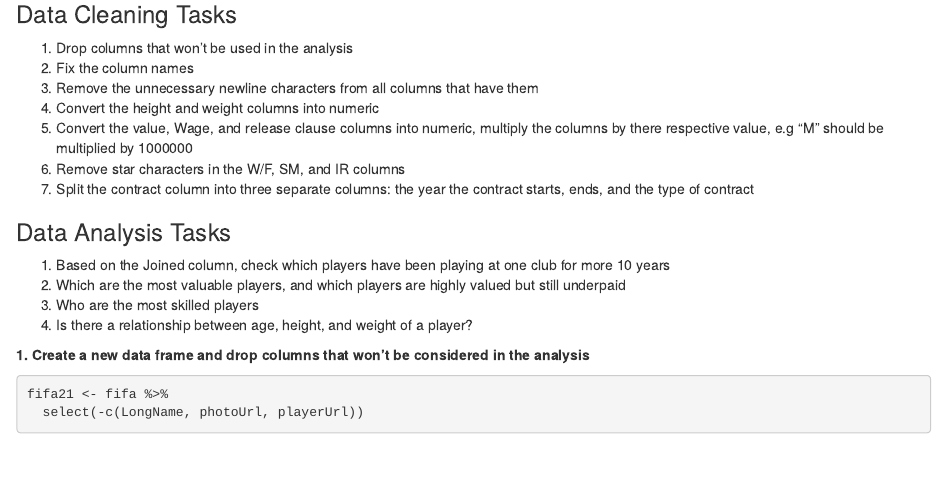
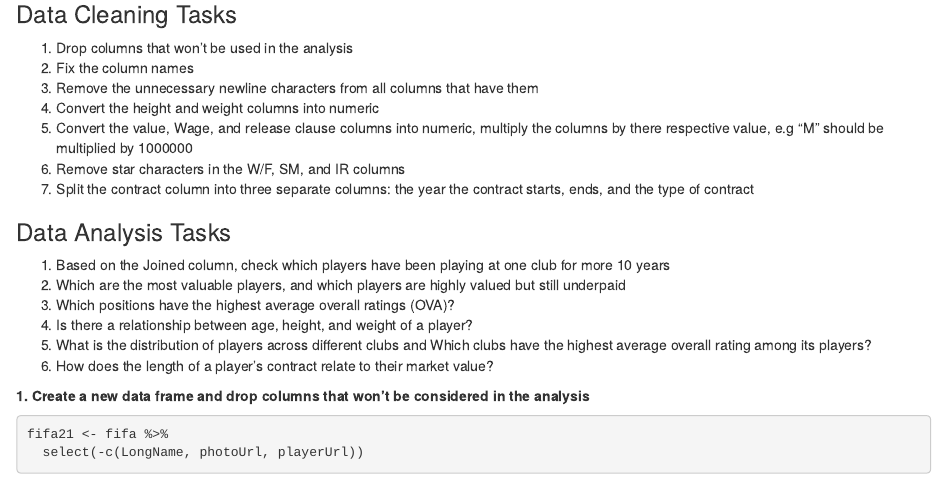
Before and after one commit to Omidoben/FIFA21DataCleaning-Analysis, an R Markdown document (docs/index.Rmd): the page in a window 1100 px wide, from 1630 px down. Rendered offline with R 4.5, knitr and Pandoc, with nearby package versions; some code elsewhere in the file could not run offline; column names are cleaned by a stand-in for the janitor package.

Commit message:
Updated the fifa21 project

```diff
--- a/docs/index.Rmd
+++ b/docs/index.Rmd
@@ -102,8 +102,11 @@ The data does not contain missing values
 
 1. Based on the Joined column, check which players have been playing at one club for more 10 years
 2. Which are the most valuable players, and which players are highly valued but still underpaid
-3. Who are the most skilled players
+3. Which positions have the highest average overall ratings (OVA)?
 4. Is there a relationship between age, height, and weight of a player?
+5. What is the distribution of players across different clubs and Which clubs have the highest average overall rating among its players?
+6. How does the length of a player's contract relate to their market value?
+
 
 **1. Create a new data frame and drop columns that won't be considered in the analysis**
 
```
Also changed, not shown: 1 other file.
